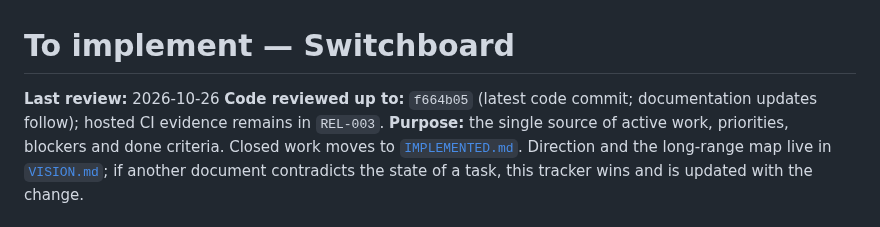
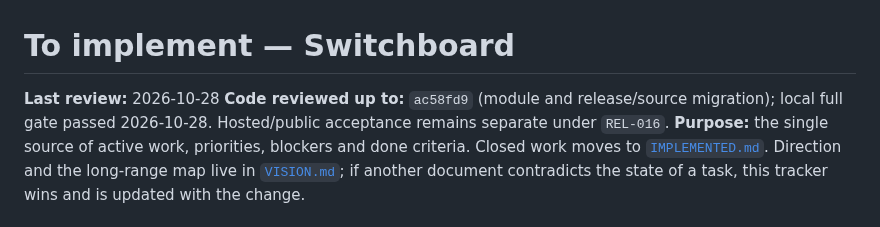
Before and after one commit to ozal-project/ozal, a Markdown page: docs/TO_IMPLEMENT.md, the part around one of its changes. Drawn GitHub-style.

```diff
--- a/docs/TO_IMPLEMENT.md
+++ b/docs/TO_IMPLEMENT.md
@@ -1,7 +1,7 @@
 # To implement — Switchboard
 
-**Last review:** 2026-10-26
-**Code reviewed up to:** `f664b05` (latest code commit; documentation updates follow); hosted CI evidence remains in `REL-003`.
+**Last review:** 2026-10-28
+**Code reviewed up to:** `ac58fd9` (module and release/source migration); local full gate passed 2026-10-28. Hosted/public acceptance remains separate under `REL-016`.
 **Purpose:** the single source of active work, priorities, blockers and done
 criteria. Closed work moves to [`IMPLEMENTED.md`](IMPLEMENTED.md). Direction
 and the long-range map live in [`VISION.md`](../VISION.md); if another
```
Also changed, not shown: other parts of docs/TO_IMPLEMENT.md (+2 -2 lines), docs/IMPLEMENTED.md (+18 -4 lines).
